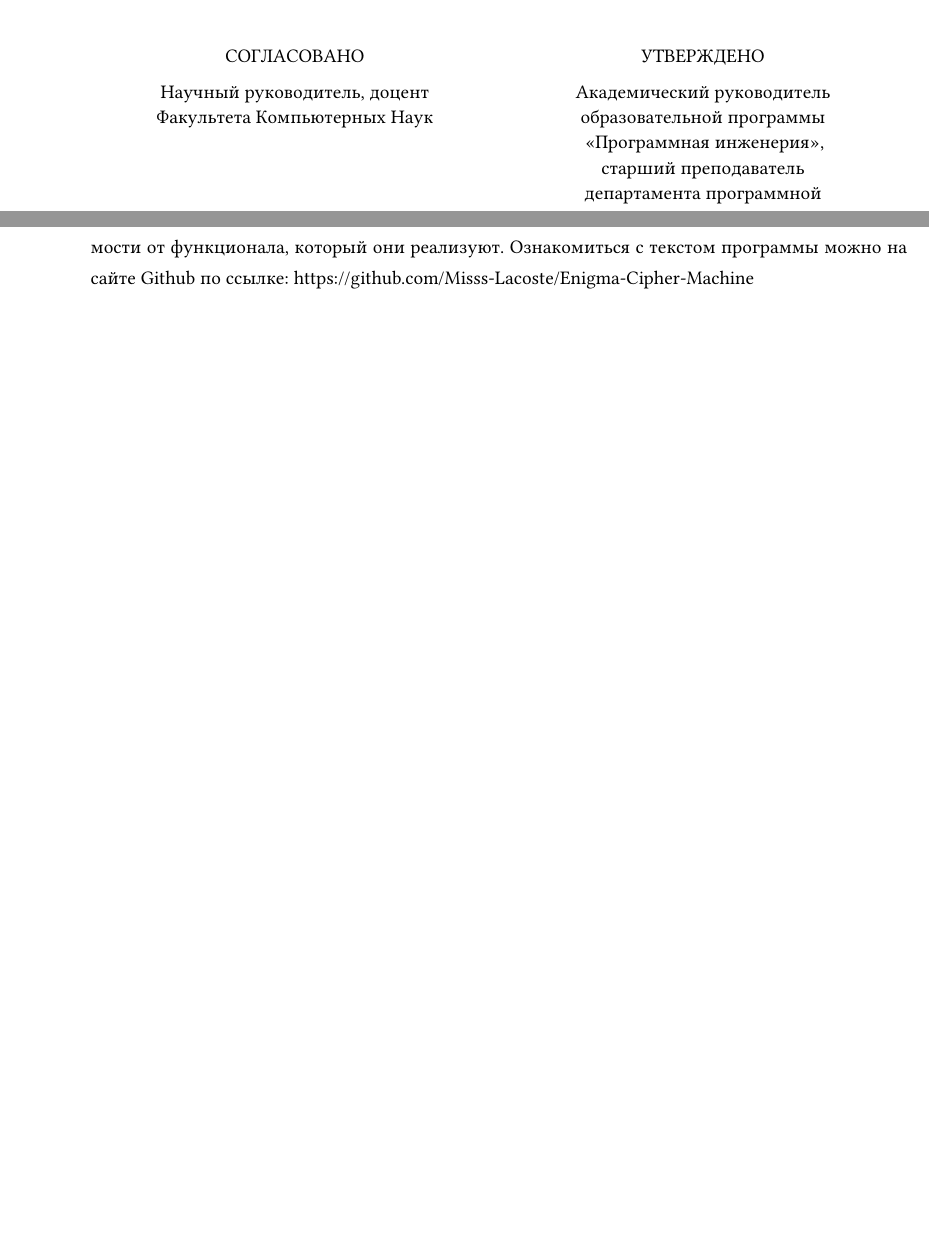
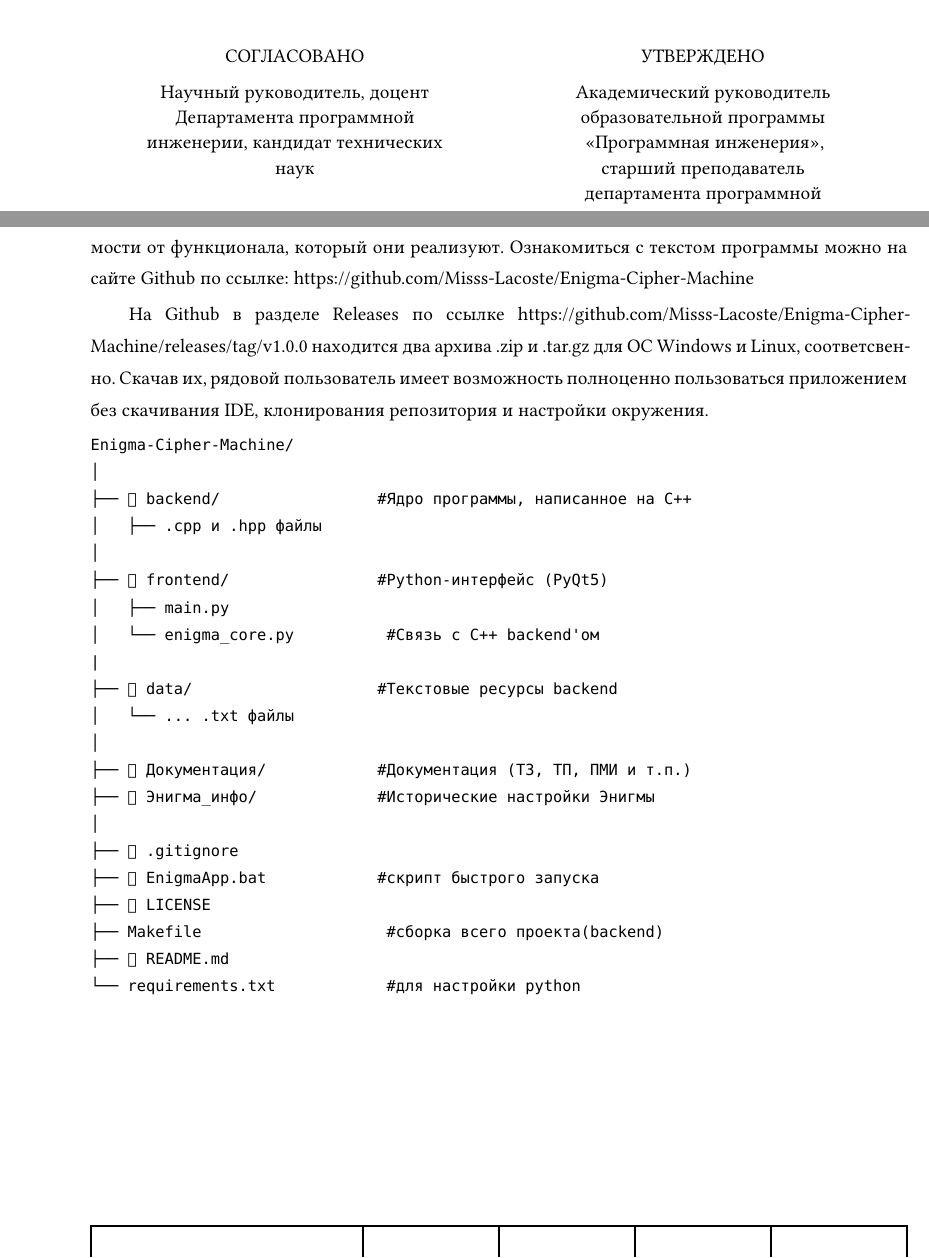
Before and after one commit to Misss-Lacoste/Enigma-Cipher-Machine, a Typst document (Документация/Текст_Программы/main.typ, which reads Документация/Текст_Программы/body.typ, Документация/Текст_Программы/cfg.typ): two parts of pages 1 and 5 of 7, joined at a grey line, cut so that both start at the same text, the shorter picture padded with empty space. Compiled offline with Typst 0.15; a missing font is replaced by an installed copy or a similar font.

Commit message:
upd progText

````diff
--- a/Документация/Текст_Программы/body.typ
+++ b/Документация/Текст_Программы/body.typ
@@ -1,6 +1,32 @@
 = ТЕКСТ ПРОГРАММЫ
 
 #h(2em) Программа, представляющая собой кросс-платформенное десктоп-приложение -- реализацию работы шифровальной машины Энигма, состоит из файлов, описывающих классы в зависимости от функционала, который они реализуют. Ознакомиться с текстом программы можно на сайте Github по ссылке: https://github.com/Misss-Lacoste/Enigma-Cipher-Machine
+
+#h(2em) На Github в разделе Releases по ссылке https://github.com/Misss-Lacoste/Enigma-Cipher-Machine/releases/tag/v1.0.0 находится два архива .zip и .tar.gz для ОС Windows и Linux, соответсвенно. Скачав их, рядовой пользователь имеет возможность полноценно пользоваться приложением без скачивания IDE, клонирования репозитория и настройки окружения.
+
+```text
+Enigma-Cipher-Machine/
+│
+├── 📂 backend/                 #Ядро программы, написанное на C++
+│   ├── .cpp и .hpp файлы
+│
+├── 📂 frontend/                #Python-интерфейс (PyQt5)
+│   ├── main.py
+│   └── enigma_core.py          #Связь с C++ backend'ом
+|
+├── 📂 data/                    #Текстовые ресурсы backend
+│   └── ... .txt файлы
+│
+├── 📂 Документация/            #Документация (ТЗ, ТП, ПМИ и т.п.)
+├── 📂 Энигма_инфо/             #Исторические настройки Энигмы
+│
+├── 📄 .gitignore
+├── 📄 EnigmaApp.bat            #cкрипт быстрого запуска
+├── 📄 LICENSE
+├── Makefile                    #cборка всего проекта(backend)
+├── 📄 README.md
+└── requirements.txt            #для настройки python
+```
 
 #set heading(numbering: none)
 = СПИСОК ИСПОЛЬЗУЕМОЙ ЛИТЕРАТУРЫ
--- a/Документация/Текст_Программы/cfg.typ
+++ b/Документация/Текст_Программы/cfg.typ
@@ -14,7 +14,7 @@
     agreed_by: (
         name: [И. Н. Лесовская],
         position: [
-            Научный руководитель, доцент Факультета Компьютерных Наук
+            Научный руководитель, доцент Департамента программной инженерии, кандидат технических наук
         ],
     ),
 
````
